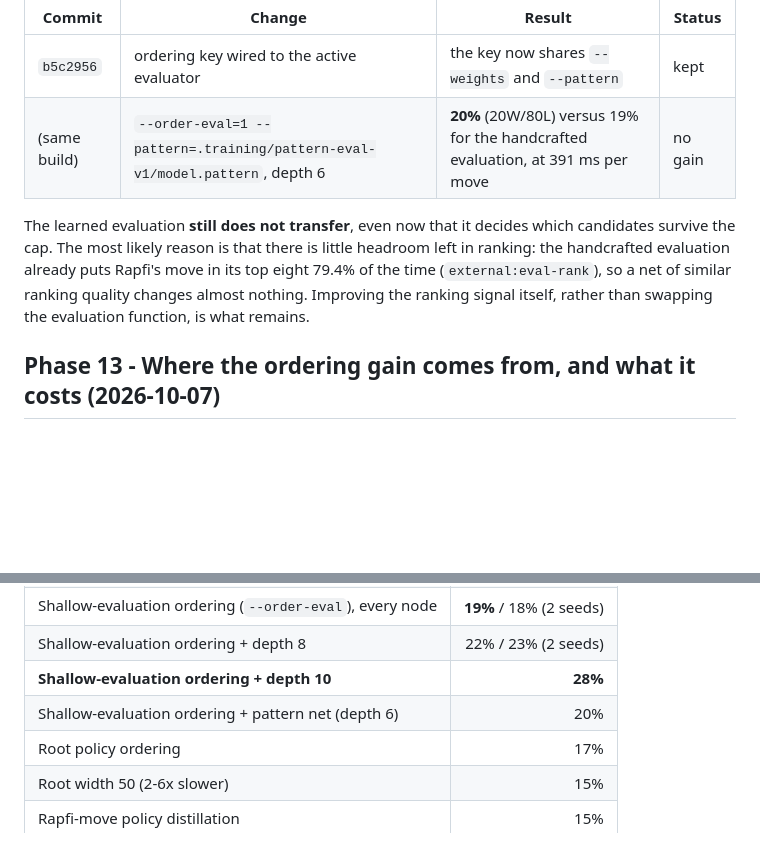
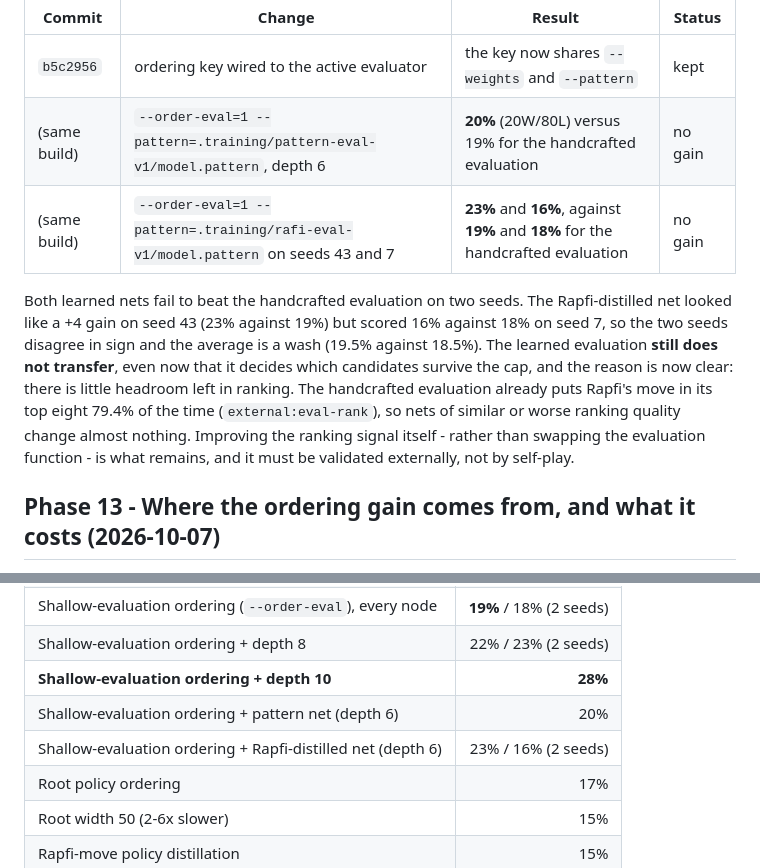
Before and after one commit to gkoos/gomoku, a Markdown page: docs/timeline.md, 2 parts joined by grey strips. GitHub-like rendering; blank space fills up the shorter version.

Commit message:
docs: neither learned evaluation reliably beats the handcrafted one, even with eval ordering
The Rapfi-distilled net scores 23% and 16% on seeds 43 and 7 against 19% and 18% for the handcrafted evaluation, so the two seeds disagree in sign and the average is a wash. Together with the self-play-trained net (20%) this confirms the learned evaluation still does not transfer; ranking headroom, not the evaluation function, is the constraint.

```diff
--- a/docs/timeline.md
+++ b/docs/timeline.md
@@ -241,14 +241,20 @@ suspicion was that the evaluation was not being asked to decide anything.
 | Commit | Change | Result | Status |
 | --- | --- | --- | --- |
 | `b5c2956` | ordering key wired to the active evaluator | the key now shares `--weights` and `--pattern` | kept |
-| (same build) | `--order-eval=1 --pattern=.training/pattern-eval-v1/model.pattern`, depth 6 | **20%** (20W/80L) versus 19% for the handcrafted evaluation, at 391 ms per move | no gain |
+| (same build) | `--order-eval=1 --pattern=.training/pattern-eval-v1/model.pattern`, depth 6 | **20%** (20W/80L) versus 19% for the handcrafted evaluation | no gain |
+| (same build) | `--order-eval=1 --pattern=.training/rafi-eval-v1/model.pattern` on seeds 43 and 7 | **23%** and **16%**, against **19%** and **18%** for the handcrafted evaluation | no gain |
 
-The learned evaluation **still does not transfer**, even now that it decides which
-candidates survive the cap. The most likely reason is that there is little
-headroom left in ranking: the handcrafted evaluation already puts Rapfi's move in
-its top eight 79.4% of the time (`external:eval-rank`), so a net of similar
-ranking quality changes almost nothing. Improving the ranking signal itself, rather
-than swapping the evaluation function, is what remains.
+Both learned nets fail to beat the handcrafted evaluation on two seeds. The
+Rapfi-distilled net looked like a +4 gain on seed 43 (23% against 19%) but scored
+16% against 18% on seed 7, so the two seeds disagree in sign and the average is a
+wash (19.5% against 18.5%). The learned evaluation **still does not transfer**,
+even now that it decides which candidates survive the cap, and the reason is now
+clear: there is little headroom left in ranking. The handcrafted evaluation
+already puts Rapfi's move in its top eight 79.4% of the time
+(`external:eval-rank`), so nets of similar or worse ranking quality change almost
+nothing. Improving the ranking signal itself - rather than swapping the
+evaluation function - is what remains, and it must be validated externally, not
+by self-play.
 
 ## Phase 13 - Where the ordering gain comes from, and what it costs (2026-10-07)
 
@@ -276,6 +282,7 @@ re-evaluation with an incremental update is the remaining optimisation.
 | Shallow-evaluation ordering + depth 8 | 22% / 23% (2 seeds) |
 | **Shallow-evaluation ordering + depth 10** | **28%** |
 | Shallow-evaluation ordering + pattern net (depth 6) | 20% |
+| Shallow-evaluation ordering + Rapfi-distilled net (depth 6) | 23% / 16% (2 seeds) |
 | Root policy ordering | 17% |
 | Root width 50 (2-6x slower) | 15% |
 | Rapfi-move policy distillation | 15% |
```
Also changed, not shown: docs/native-engine.md (+6 -4 lines).
